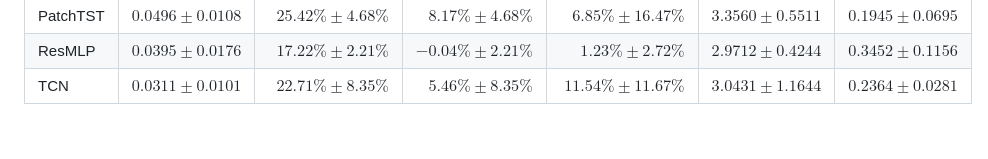
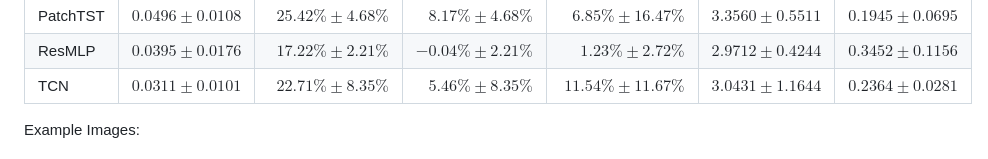
Before and after one commit to runqi-allen-wang/deep-learning-stock-alpha, a Markdown page: README.md, the part around the change. GitHub-like rendering; blank space fills up the shorter version.

```diff
--- a/README.md
+++ b/README.md
@@ -36,6 +36,7 @@ The following table summarizes the cross-sectional stock selection results over
 | ResMLP | $0.0395\pm0.0176$ | $17.22\%\pm2.21\%$ | $-0.04\%\pm2.21\%$ | $1.23\%\pm2.72\%$ | $2.9712\pm0.4244$ | $0.3452\pm0.1156$ |
 | TCN | $0.0311\pm0.0101$ | $22.71\%\pm8.35\%$ | $5.46\%\pm8.35\%$ | $\mathbf{11.54\%\pm11.67\%}$ | $3.0431\pm1.1644$ | $0.2364\pm0.0281$ |
 
+Example Images:
 <p align="center">
   <img src="figures/best_by_model_equity_curve.png" alt="Best equity curve by model" width="48%">
   <img src="figures/best_equity_curve.png" alt="Best selected strategy equity curve" width="48%">
```
